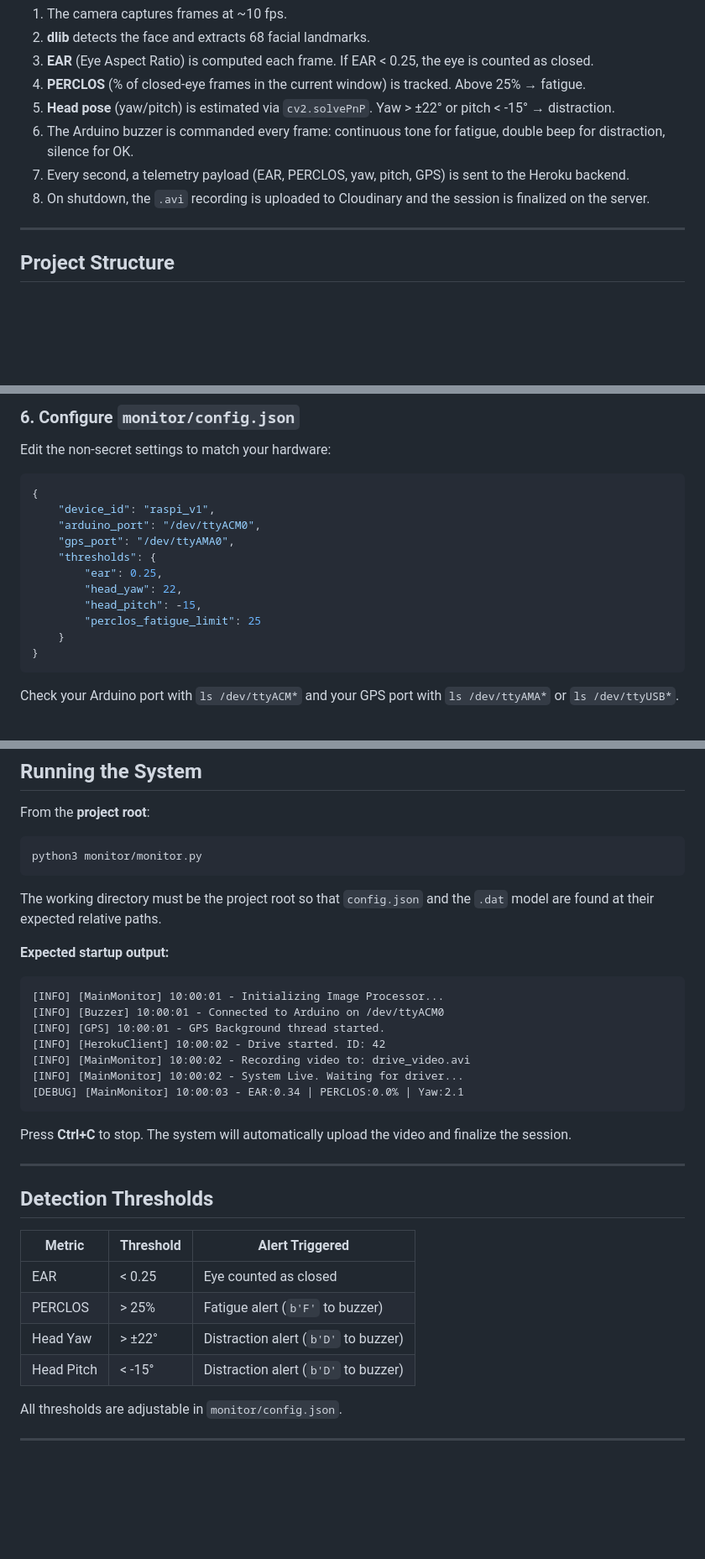
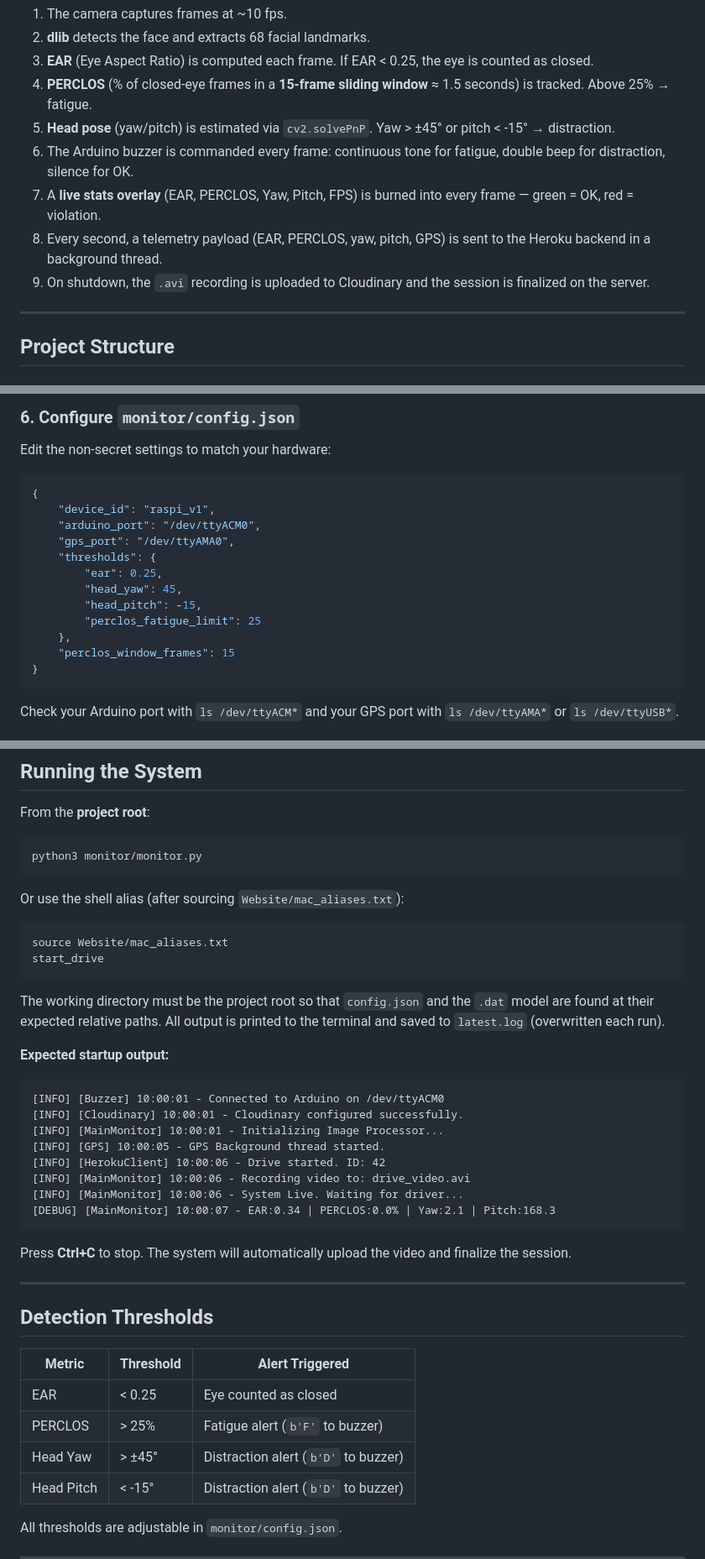
Before and after one commit to yoav-43/Final-Project-RPi, a Markdown page: README.md, 3 parts joined by grey strips. Shown at 84% size. Rendered like a GitHub page; blank space fills up the shorter version.

Commit message:
Update main README: yaw threshold, PERCLOS window, FPS overlay, start_drive alias, latest.log

````diff
--- a/README.md
+++ b/README.md
@@ -23,11 +23,12 @@ Camera → ImageProcessor → DriverMonitor → BuzzerController → Arduino →
 1. The camera captures frames at ~10 fps.
 2. **dlib** detects the face and extracts 68 facial landmarks.
 3. **EAR** (Eye Aspect Ratio) is computed each frame. If EAR < 0.25, the eye is counted as closed.
-4. **PERCLOS** (% of closed-eye frames in the current window) is tracked. Above 25% → fatigue.
-5. **Head pose** (yaw/pitch) is estimated via `cv2.solvePnP`. Yaw > ±22° or pitch < -15° → distraction.
+4. **PERCLOS** (% of closed-eye frames in a **15-frame sliding window** ≈ 1.5 seconds) is tracked. Above 25% → fatigue.
+5. **Head pose** (yaw/pitch) is estimated via `cv2.solvePnP`. Yaw > ±45° or pitch < -15° → distraction.
 6. The Arduino buzzer is commanded every frame: continuous tone for fatigue, double beep for distraction, silence for OK.
-7. Every second, a telemetry payload (EAR, PERCLOS, yaw, pitch, GPS) is sent to the Heroku backend.
-8. On shutdown, the `.avi` recording is uploaded to Cloudinary and the session is finalized on the server.
+7. A **live stats overlay** (EAR, PERCLOS, Yaw, Pitch, FPS) is burned into every frame — green = OK, red = violation.
+8. Every second, a telemetry payload (EAR, PERCLOS, yaw, pitch, GPS) is sent to the Heroku backend in a background thread.
+9. On shutdown, the `.avi` recording is uploaded to Cloudinary and the session is finalized on the server.
 
 ---
 
@@ -158,10 +159,11 @@ Edit the non-secret settings to match your hardware:
     "gps_port": "/dev/ttyAMA0",
     "thresholds": {
         "ear": 0.25,
-        "head_yaw": 22,
+        "head_yaw": 45,
         "head_pitch": -15,
         "perclos_fatigue_limit": 25
-    }
+    },
+    "perclos_window_frames": 15
 }
 ```
 
@@ -185,17 +187,25 @@ From the **project root**:
 python3 monitor/monitor.py
 ```
 
-The working directory must be the project root so that `config.json` and the `.dat` model are found at their expected relative paths.
+Or use the shell alias (after sourcing `Website/mac_aliases.txt`):
+
+```bash
+source Website/mac_aliases.txt
+start_drive
+```
+
+The working directory must be the project root so that `config.json` and the `.dat` model are found at their expected relative paths. All output is printed to the terminal and saved to `latest.log` (overwritten each run).
 
 **Expected startup output:**
 ```
+[INFO] [Buzzer] 10:00:01 - Connected to Arduino on /dev/ttyACM0
+[INFO] [Cloudinary] 10:00:01 - Cloudinary configured successfully.
 [INFO] [MainMonitor] 10:00:01 - Initializing Image Processor...
-[INFO] [Buzzer] 10:00:01 - Connected to Arduino on /dev/ttyACM0
-[INFO] [GPS] 10:00:01 - GPS Background thread started.
-[INFO] [HerokuClient] 10:00:02 - Drive started. ID: 42
-[INFO] [MainMonitor] 10:00:02 - Recording video to: drive_video.avi
-[INFO] [MainMonitor] 10:00:02 - System Live. Waiting for driver...
-[DEBUG] [MainMonitor] 10:00:03 - EAR:0.34 | PERCLOS:0.0% | Yaw:2.1
+[INFO] [GPS] 10:00:05 - GPS Background thread started.
+[INFO] [HerokuClient] 10:00:06 - Drive started. ID: 42
+[INFO] [MainMonitor] 10:00:06 - Recording video to: drive_video.avi
+[INFO] [MainMonitor] 10:00:06 - System Live. Waiting for driver...
+[DEBUG] [MainMonitor] 10:00:07 - EAR:0.34 | PERCLOS:0.0% | Yaw:2.1 | Pitch:168.3
 ```
 
 Press **Ctrl+C** to stop. The system will automatically upload the video and finalize the session.
@@ -208,7 +218,7 @@ Press **Ctrl+C** to stop. The system will automatically upload the video and fin
 |--------|-----------|-----------------|
 | EAR | < 0.25 | Eye counted as closed |
 | PERCLOS | > 25% | Fatigue alert (`b'F'` to buzzer) |
-| Head Yaw | > ±22° | Distraction alert (`b'D'` to buzzer) |
+| Head Yaw | > ±45° | Distraction alert (`b'D'` to buzzer) |
 | Head Pitch | < -15° | Distraction alert (`b'D'` to buzzer) |
 
 All thresholds are adjustable in `monitor/config.json`.
````
